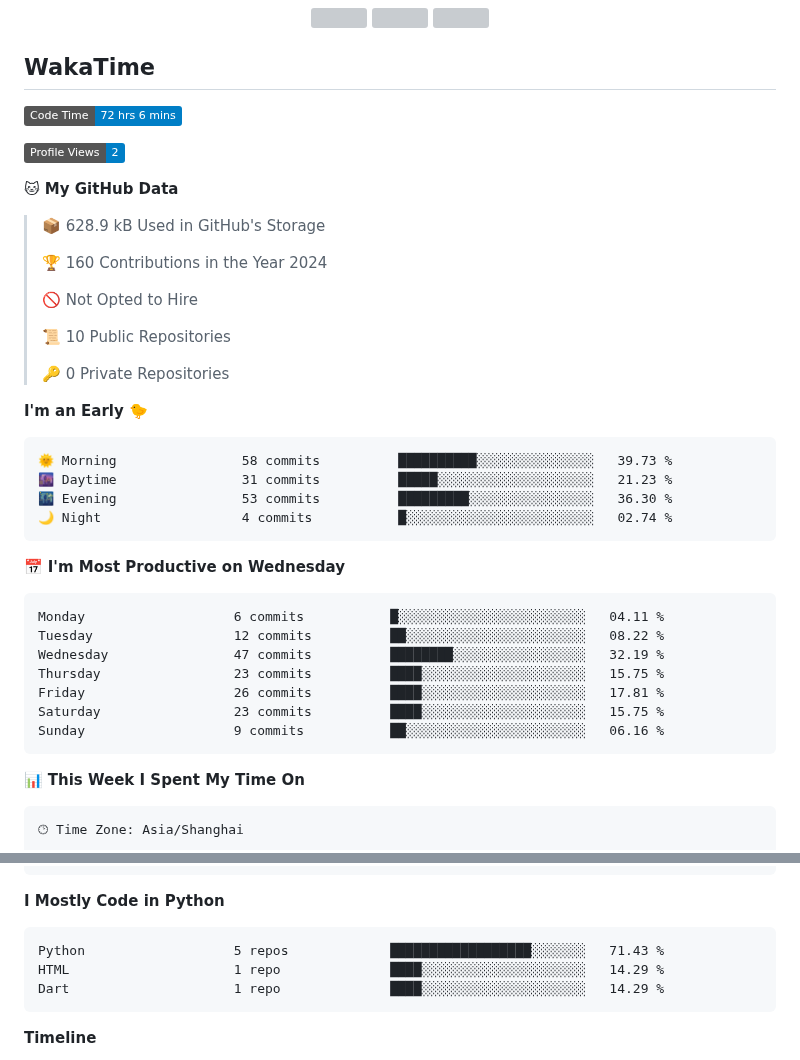
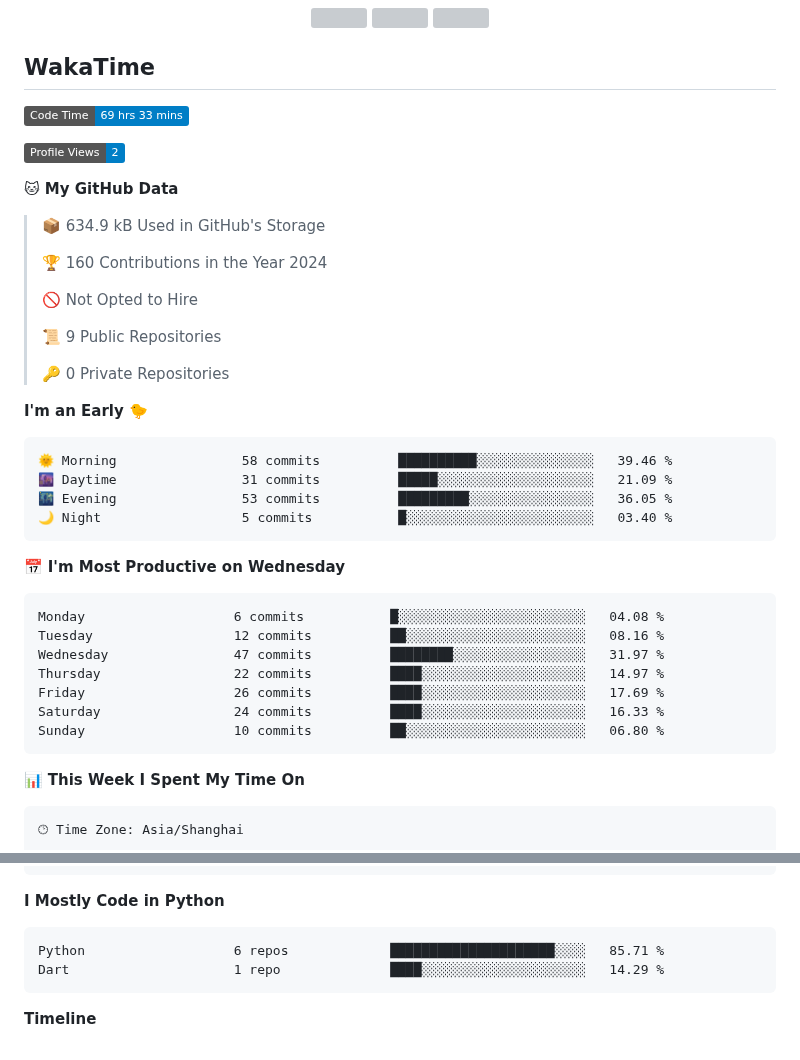
Before and after one commit to CloudSwordSage/CloudSwordSage, a Markdown page: README.md, 2 parts joined by grey strips. Rendered like a GitHub page; badges without logos; grey boxes are pictures that could not be loaded.

Commit message:
Updated with Dev Metrics

````diff
--- a/README.md
+++ b/README.md
@@ -17,40 +17,40 @@
 ## WakaTime
 
 <!--START_SECTION:waka-->
-![Code Time](http://img.shields.io/badge/Code%20Time-72%20hrs%206%20mins-blue)
+![Code Time](http://img.shields.io/badge/Code%20Time-69%20hrs%2033%20mins-blue)
 
 ![Profile Views](http://img.shields.io/badge/Profile%20Views-2-blue)
 
 **🐱 My GitHub Data**
 
-> 📦 628.9 kB Used in GitHub's Storage
+> 📦 634.9 kB Used in GitHub's Storage
  >
 > 🏆 160 Contributions in the Year 2024
  >
 > 🚫 Not Opted to Hire
  >
-> 📜 10 Public Repositories
+> 📜 9 Public Repositories
  >
 > 🔑 0 Private Repositories
  >
 **I'm an Early 🐤**
 
 ```text
-🌞 Morning                58 commits          ██████████░░░░░░░░░░░░░░░   39.73 %
-🌆 Daytime                31 commits          █████░░░░░░░░░░░░░░░░░░░░   21.23 %
-🌃 Evening                53 commits          █████████░░░░░░░░░░░░░░░░   36.30 %
-🌙 Night                  4 commits           █░░░░░░░░░░░░░░░░░░░░░░░░   02.74 %
+🌞 Morning                58 commits          ██████████░░░░░░░░░░░░░░░   39.46 %
+🌆 Daytime                31 commits          █████░░░░░░░░░░░░░░░░░░░░   21.09 %
+🌃 Evening                53 commits          █████████░░░░░░░░░░░░░░░░   36.05 %
+🌙 Night                  5 commits           █░░░░░░░░░░░░░░░░░░░░░░░░   03.40 %
 ```
 📅 **I'm Most Productive on Wednesday**
 
 ```text
-Monday                   6 commits           █░░░░░░░░░░░░░░░░░░░░░░░░   04.11 %
-Tuesday                  12 commits          ██░░░░░░░░░░░░░░░░░░░░░░░   08.22 %
-Wednesday                47 commits          ████████░░░░░░░░░░░░░░░░░   32.19 %
-Thursday                 23 commits          ████░░░░░░░░░░░░░░░░░░░░░   15.75 %
-Friday                   26 commits          ████░░░░░░░░░░░░░░░░░░░░░   17.81 %
-Saturday                 23 commits          ████░░░░░░░░░░░░░░░░░░░░░   15.75 %
-Sunday                   9 commits           ██░░░░░░░░░░░░░░░░░░░░░░░   06.16 %
+Monday                   6 commits           █░░░░░░░░░░░░░░░░░░░░░░░░   04.08 %
+Tuesday                  12 commits          ██░░░░░░░░░░░░░░░░░░░░░░░   08.16 %
+Wednesday                47 commits          ████████░░░░░░░░░░░░░░░░░   31.97 %
+Thursday                 22 commits          ████░░░░░░░░░░░░░░░░░░░░░   14.97 %
+Friday                   26 commits          ████░░░░░░░░░░░░░░░░░░░░░   17.69 %
+Saturday                 24 commits          ████░░░░░░░░░░░░░░░░░░░░░   16.33 %
+Sunday                   10 commits          ██░░░░░░░░░░░░░░░░░░░░░░░   06.80 %
 ```
 
 
@@ -84,8 +84,7 @@ Windows                  29 hrs 9 mins       ███████████
 **I Mostly Code in Python**
 
 ```text
-Python                   5 repos             ██████████████████░░░░░░░   71.43 %
-HTML                     1 repo              ████░░░░░░░░░░░░░░░░░░░░░   14.29 %
+Python                   6 repos             █████████████████████░░░░   85.71 %
 Dart                     1 repo              ████░░░░░░░░░░░░░░░░░░░░░   14.29 %
 ```
 
````
Also changed, not shown: other parts of README.md (+1 -1 lines), assets/bar_graph.png.
